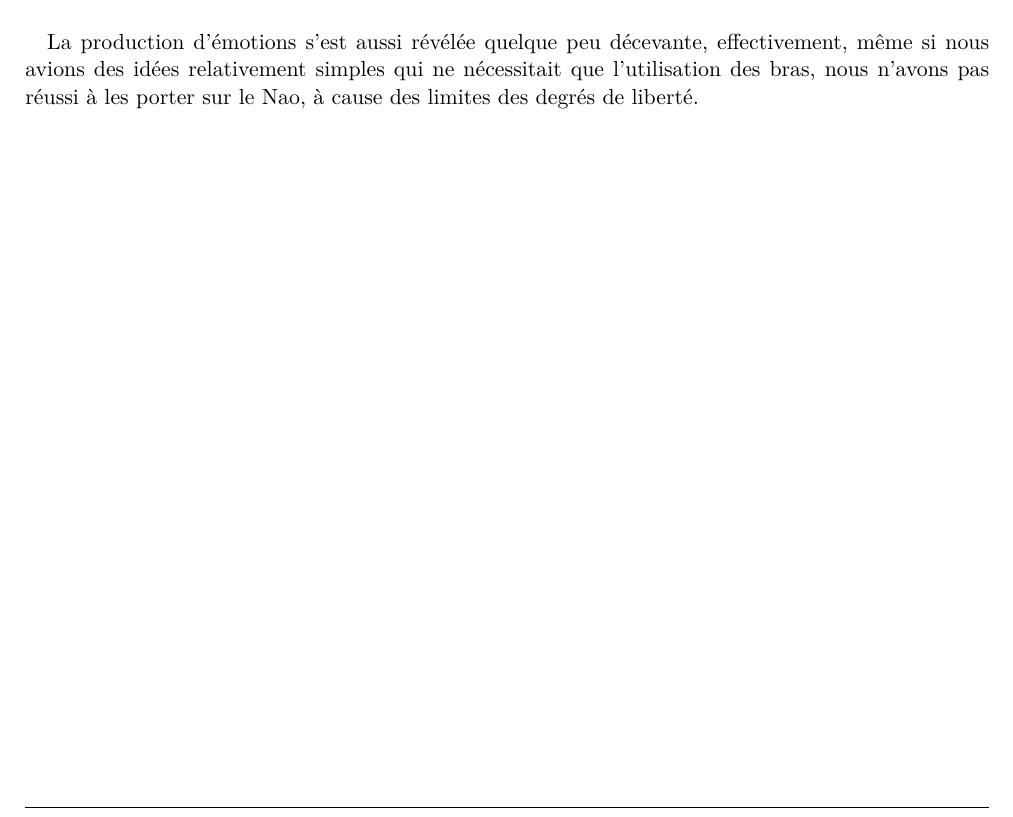
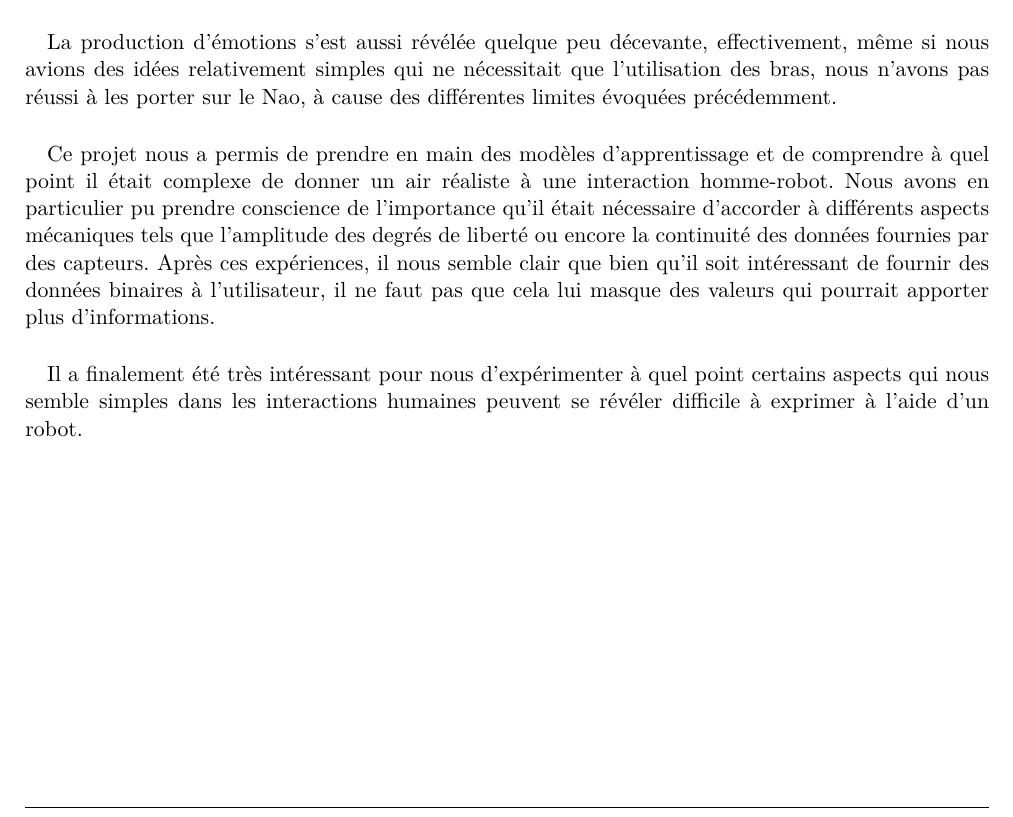
Before and after one commit to medrimonia/ProjetIHR, a LaTeX document (report/report.tex, which reads report/Conclusion.tex): part of page 11 of 11, cut so that both start at the same text. Compiled offline with pdfLaTeX.

Commit message:
MAJ conclusion

```diff
--- a/report/Conclusion.tex
+++ b/report/Conclusion.tex
@@ -23,4 +23,21 @@ lors d'une interaction non codifiée avec le Nao.
 La production d'émotions s'est aussi révélée quelque peu décevante,
 effectivement, même si nous avions des idées relativement simples qui ne
 nécessitait que l'utilisation des bras, nous n'avons pas réussi à les porter
-sur le Nao, à cause des limites des degrés de liberté.
+sur le Nao, à cause des différentes limites évoquées précédemment.
+
+% Concept appris
+\paragraph{}
+Ce projet nous a permis de prendre en main des modèles d'apprentissage et
+de comprendre à quel point il était complexe de donner un air réaliste à une
+interaction homme-robot. Nous avons en particulier pu prendre conscience de
+l'importance qu'il était nécessaire d'accorder à différents aspects
+mécaniques tels que l'amplitude des degrés de liberté ou encore la
+continuité des données fournies par des capteurs. Après ces expériences, il
+nous semble clair que bien qu'il soit intéressant de fournir des données
+binaires à l'utilisateur, il ne faut pas que cela lui masque des valeurs qui
+pourrait apporter plus d'informations.
+
+\paragraph{}
+Il a finalement été très intéressant pour nous d'expérimenter à quel point
+certains aspects qui nous semble simples dans les interactions humaines
+peuvent se révéler difficile à exprimer à l'aide d'un robot.
```
Also changed, not shown: report/PredictiveModel.tex (+2 -0 lines).
